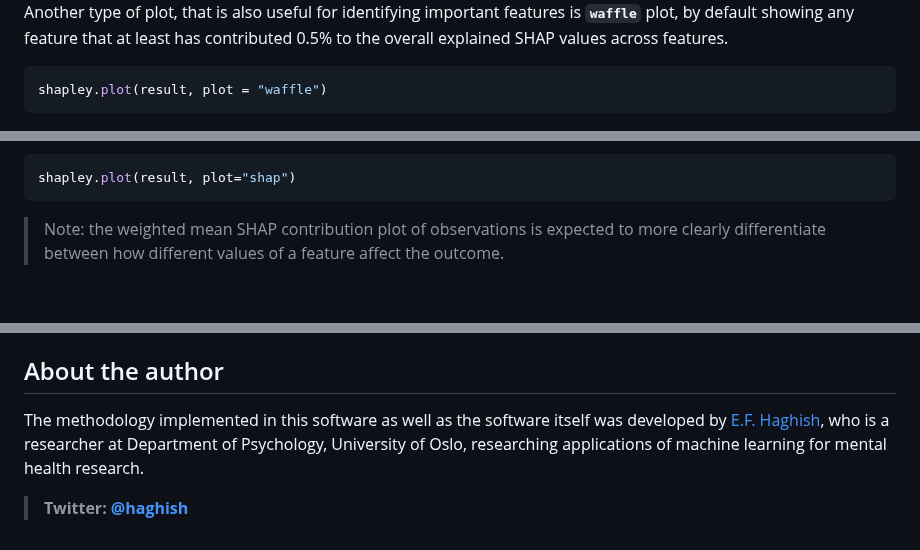
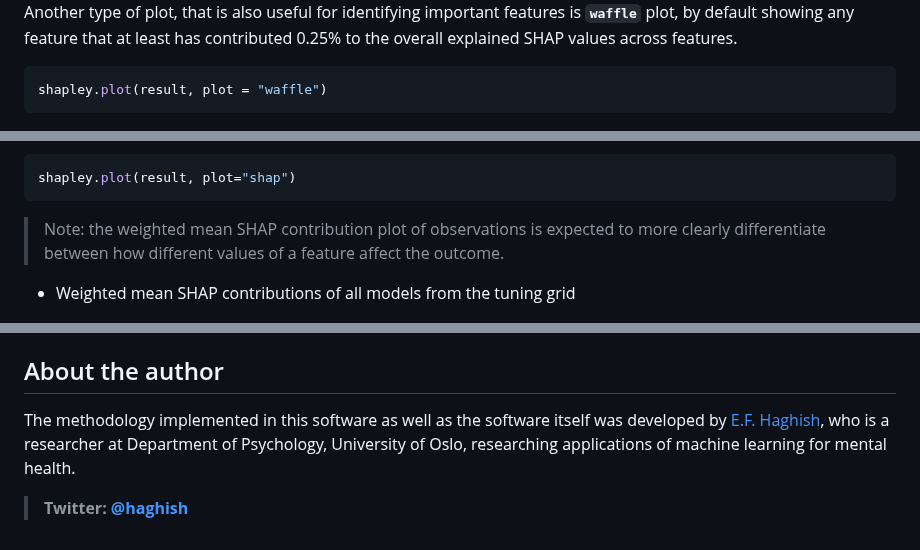
Before and after one commit to cran/shapley, a Markdown page: README.md, 3 parts joined by grey strips. GitHub-like rendering; blank space fills up the shorter version.

````diff
--- a/README.md
+++ b/README.md
@@ -81,7 +82,7 @@ shapley.plot(result, plot = "bar")
 
 Another type of plot, that is also useful for identifying important features is
 __`waffle`__ plot, by default showing any feature that at least has contributed
-0.5% to the overall explained SHAP values across features.
+0.25% to the overall explained SHAP values across features.
 
 ```r
 shapley.plot(result, plot = "waffle")
@@ -97,5 +98,6 @@ shapley.plot(result, plot="shap")
 
 > Note: the weighted mean SHAP contribution plot of observations is expected to more clearly differentiate between how different values of a feature affect the outcome.
 
+* Weighted mean SHAP contributions of all models from the tuning grid
 <img src='man/figures/shap.png' align="center" height="400" />
 
@@ -174,6 +177,6 @@ The package is compatible with machine learning grids or stacked ensemble models
 
 ## About the author
 
-The methodology implemented in this software as well as the software itself was developed by [E.F. Haghish](https://github.com/haghish/), who is a researcher at Department of Psychology, University of Oslo, researching applications of machine learning for mental health research.
+The methodology implemented in this software as well as the software itself was developed by [E.F. Haghish](https://github.com/haghish/), who is a researcher at Department of Psychology, University of Oslo, researching applications of machine learning for mental health.
 
 > __Twitter: [@haghish](https://twitter.com/Haghish)__
````
Also changed, not shown: other parts of README.md (+7 -5 lines), man/figures/logo.png, man/figures/logocopy.png (added), 12 other files.
